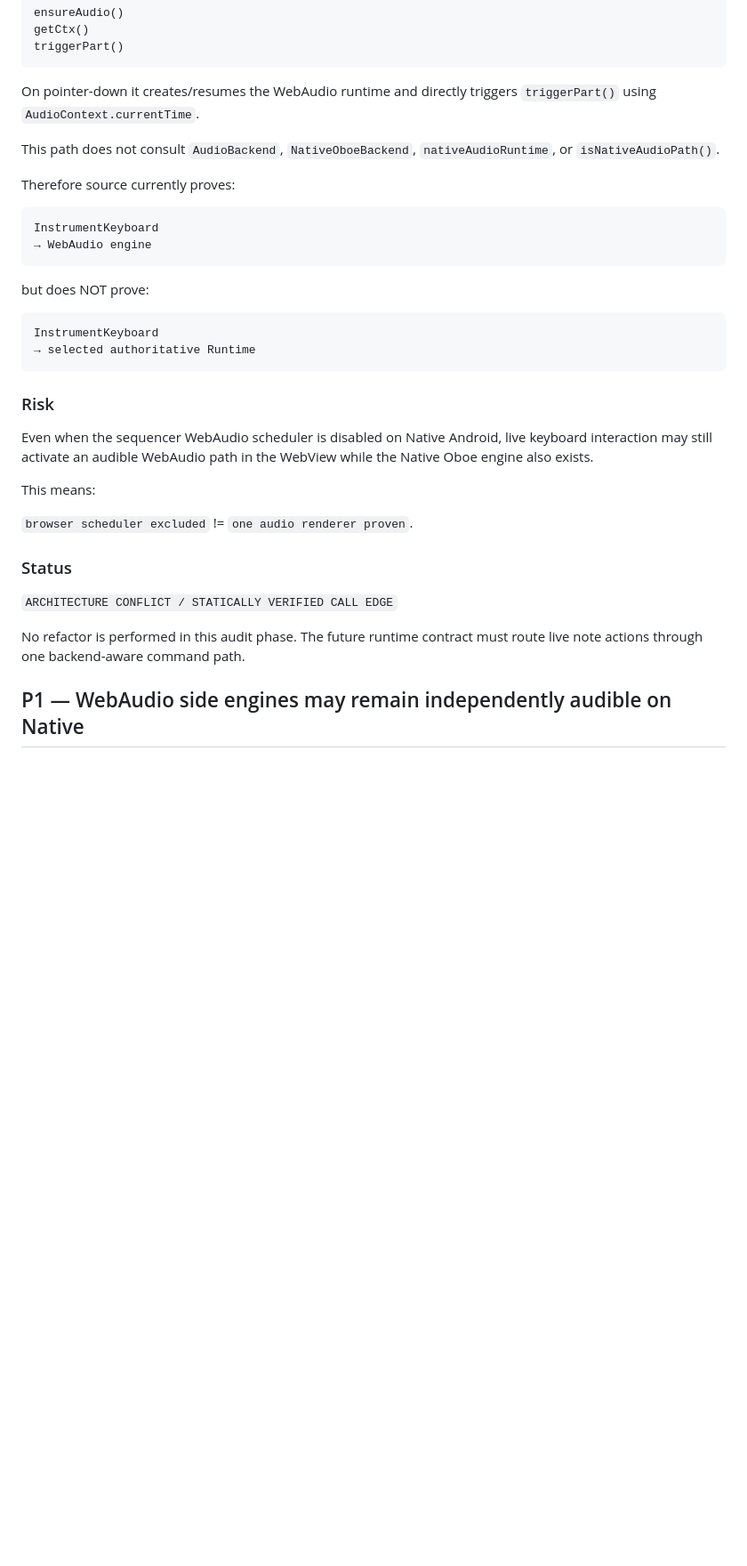
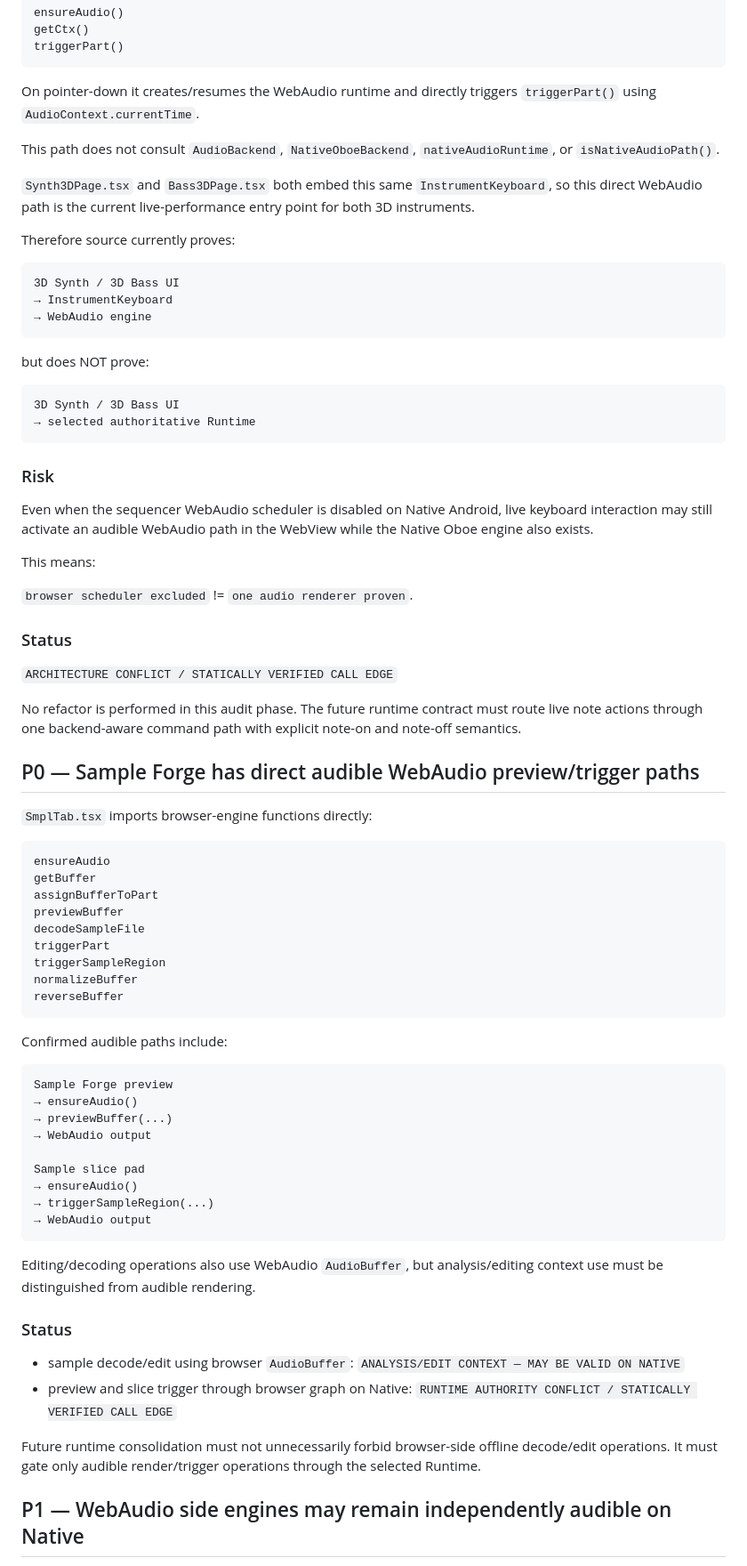
Before and after one commit to devdbzemusic/VibeCoreLiv3, a Markdown page: docs/NATIVE_RUNTIME_GAPS.md, the part around one of its changes. Shown at 89% size. GitHub-like rendering; blank space fills up the shorter version.

Commit message:
Document direct WebAudio runtime entry points

````diff
--- a/docs/NATIVE_RUNTIME_GAPS.md
+++ b/docs/NATIVE_RUNTIME_GAPS.md
@@ -43,17 +43,20 @@ On pointer-down it creates/resumes the WebAudio runtime and directly triggers `t
 
 This path does not consult `AudioBackend`, `NativeOboeBackend`, `nativeAudioRuntime`, or `isNativeAudioPath()`.
 
+`Synth3DPage.tsx` and `Bass3DPage.tsx` both embed this same `InstrumentKeyboard`, so this direct WebAudio path is the current live-performance entry point for both 3D instruments.
+
 Therefore source currently proves:
 
 ```text
-InstrumentKeyboard
+3D Synth / 3D Bass UI
+→ InstrumentKeyboard
 → WebAudio engine
 ```
 
 but does NOT prove:
 
 ```text
-InstrumentKeyboard
+3D Synth / 3D Bass UI
 → selected authoritative Runtime
 ```
 
@@ -69,7 +72,46 @@ This means:
 
 `ARCHITECTURE CONFLICT / STATICALLY VERIFIED CALL EDGE`
 
-No refactor is performed in this audit phase. The future runtime contract must route live note actions through one backend-aware command path.
+No refactor is performed in this audit phase. The future runtime contract must route live note actions through one backend-aware command path with explicit note-on and note-off semantics.
+
+## P0 — Sample Forge has direct audible WebAudio preview/trigger paths
+
+`SmplTab.tsx` imports browser-engine functions directly:
+
+```text
+ensureAudio
+getBuffer
+assignBufferToPart
+previewBuffer
+decodeSampleFile
+triggerPart
+triggerSampleRegion
+normalizeBuffer
+reverseBuffer
+```
+
+Confirmed audible paths include:
+
+```text
+Sample Forge preview
+→ ensureAudio()
+→ previewBuffer(...)
+→ WebAudio output
+
+Sample slice pad
+→ ensureAudio()
+→ triggerSampleRegion(...)
+→ WebAudio output
+```
+
+Editing/decoding operations also use WebAudio `AudioBuffer`, but analysis/editing context use must be distinguished from audible rendering.
+
+### Status
+
+- sample decode/edit using browser `AudioBuffer`: `ANALYSIS/EDIT CONTEXT — MAY BE VALID ON NATIVE`
+- preview and slice trigger through browser graph on Native: `RUNTIME AUTHORITY CONFLICT / STATICALLY VERIFIED CALL EDGE`
+
+Future runtime consolidation must not unnecessarily forbid browser-side offline decode/edit operations. It must gate only audible render/trigger operations through the selected Runtime.
 
 ## P1 — WebAudio side engines may remain independently audible on Native
 
````
Also changed, not shown: other parts of docs/NATIVE_RUNTIME_GAPS.md (+88 -5 lines).
